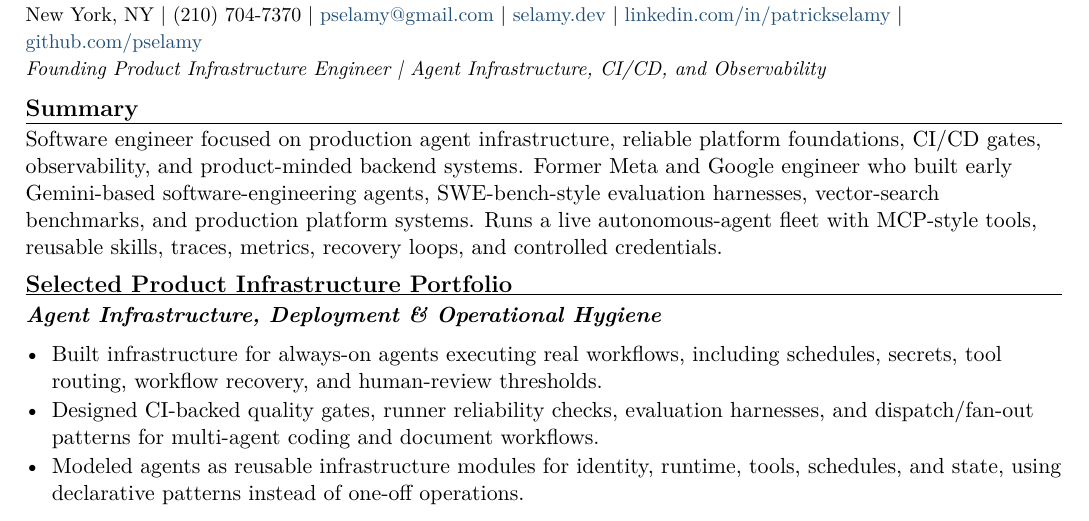
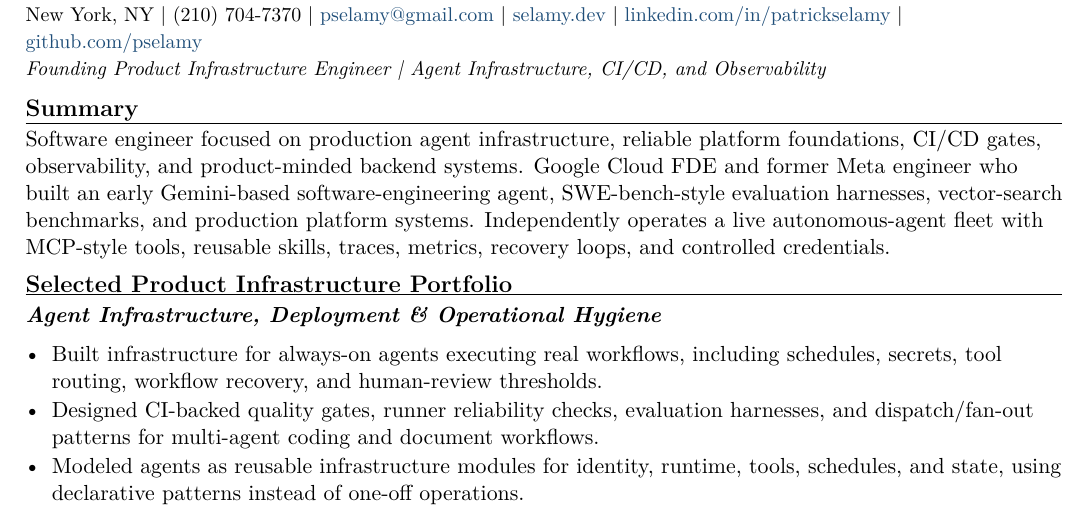
Before and after one commit to pselamy/resume, a LaTeX document (variants/netic-product-infra.tex): part of page 1 of 2, cut so that both start at the same text. Compiled offline with pdfLaTeX.

Commit message:
chore: stage reviewed variants/netic-product-infra.tex
Apply the locally validated and independently reviewed source.

```diff
--- a/variants/netic-product-infra.tex
+++ b/variants/netic-product-infra.tex
@@ -3,7 +3,7 @@
 \input{sections/header}
 \titleline{Founding Product Infrastructure Engineer \textbar{} Agent Infrastructure, CI/CD, and Observability}
 \rsection{Summary}
-Software engineer focused on production agent infrastructure, reliable platform foundations, CI/CD gates, observability, and product-minded backend systems. Former Meta and Google engineer who built early Gemini-based software-engineering agents, SWE-bench-style evaluation harnesses, vector-search benchmarks, and production platform systems. Runs a live autonomous-agent fleet with MCP-style tools, reusable skills, traces, metrics, recovery loops, and controlled credentials.
+Software engineer focused on production agent infrastructure, reliable platform foundations, CI/CD gates, observability, and product-minded backend systems. Google Cloud FDE and former Meta engineer who built an early Gemini-based software-engineering agent, SWE-bench-style evaluation harnesses, vector-search benchmarks, and production platform systems. Independently operates a live autonomous-agent fleet with MCP-style tools, reusable skills, traces, metrics, recovery loops, and controlled credentials.
 \rsection{Selected Product Infrastructure Portfolio}
 \subsec{Agent Infrastructure, Deployment \& Operational Hygiene}
 \begin{itemize}
```
